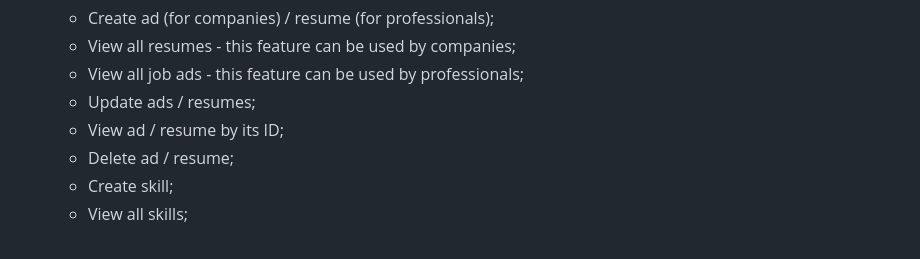
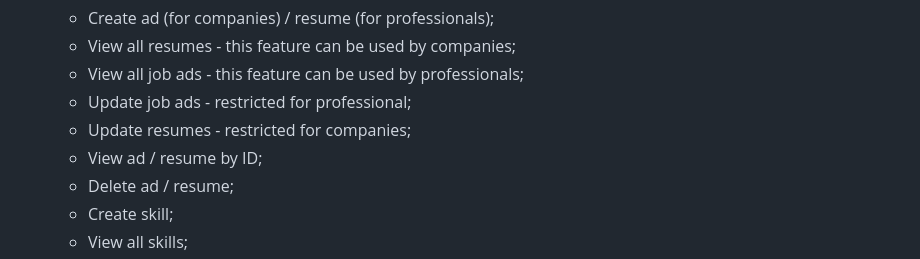
Before and after one commit to WEB-TeamProject-Group-4/job-match, a Markdown page: README.md, the part around the change printed below. GitHub-like rendering.

Commit message:
Update README.md
ad correction

```diff
--- a/README.md
+++ b/README.md
@@ -67,8 +68,9 @@ The test follow by the official support [FastAPI testing guide](https://fastapi.
   * Create ad (for companies) / resume (for professionals);
   * View all resumes - this feature can be used by companies;
   * View all job ads - this feature can be used by professionals;
-  * Update ads / resumes;
-  * View ad / resume by its ID;
+  * Update job ads - restricted for professional;
+  * Update resumes - restricted for companies;
+  * View ad / resume by ID;
   * Delete ad / resume;
   * Create skill;
   * View all skills;
```
Also changed, not shown: other parts of README.md (+1 -0 lines).
